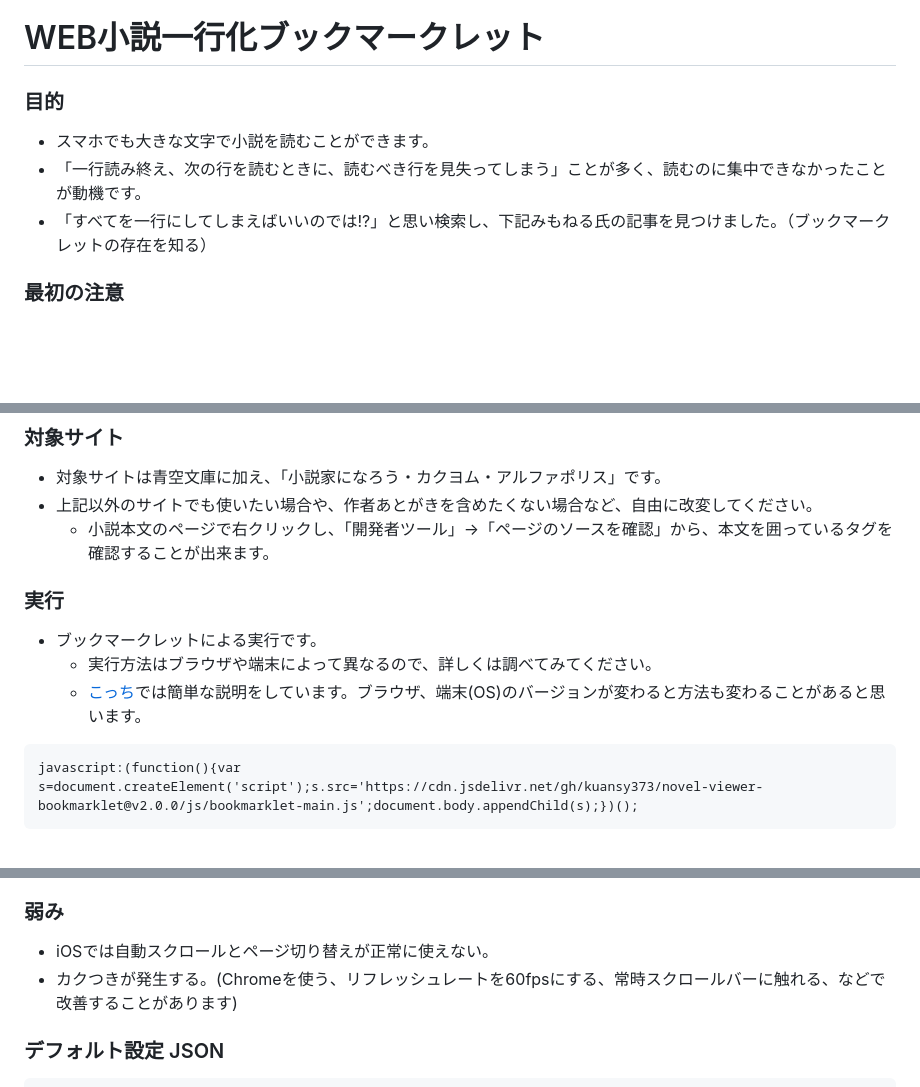
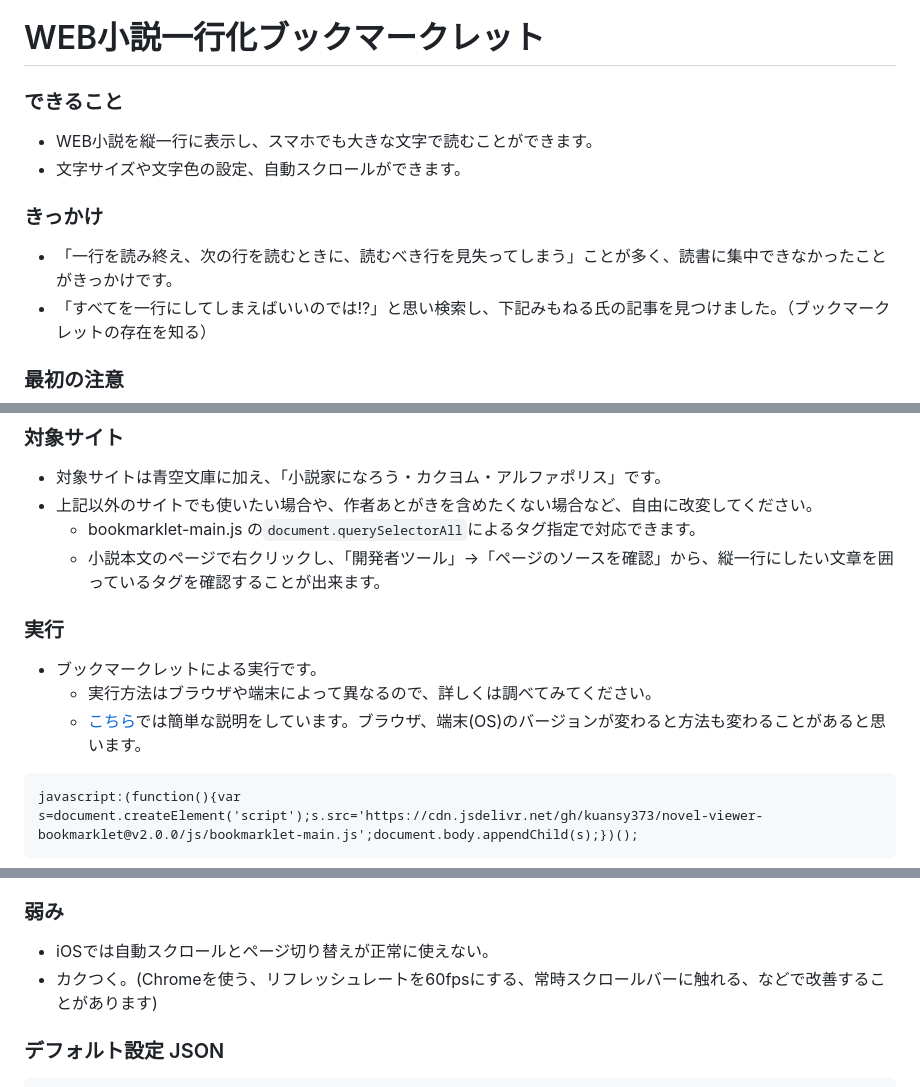
Before and after one commit to kuansy373/novel-viewer-bookmarklet, a Markdown page: README.md, 3 parts joined by grey strips. Drawn GitHub-style; blank space fills up the shorter version.

````diff
--- a/README.md
+++ b/README.md
@@ -1,8 +1,11 @@
 # WEB小説一行化ブックマークレット
 
-### 目的
-- スマホでも大きな文字で小説を読むことができます。
-- 「一行読み終え、次の行を読むときに、読むべき行を見失ってしまう」ことが多く、読むのに集中できなかったことが動機です。
+### できること
+- WEB小説を縦一行に表示し、スマホでも大きな文字で読むことができます。
+- 文字サイズや文字色の設定、自動スクロールができます。
+
+### きっかけ
+- 「一行を読み終え、次の行を読むときに、読むべき行を見失ってしまう」ことが多く、読書に集中できなかったことがきっかけです。
 - 「すべてを一行にしてしまえばいいのでは!?」と思い検索し、下記みもねる氏の記事を見つけました。（ブックマークレットの存在を知る）
 
 ### 最初の注意
@@ -18,12 +21,13 @@
 ### 対象サイト
 - 対象サイトは青空文庫に加え、｢小説家になろう・カクヨム・アルファポリス」です。
 - 上記以外のサイトでも使いたい場合や、作者あとがきを含めたくない場合など、自由に改変してください。
-  - 小説本文のページで右クリックし、「開発者ツール」→「ページのソースを確認」から、本文を囲っているタグを確認することが出来ます。
+  - bookmarklet-main.js の`document.querySelectorAll`によるタグ指定で対応できます。
+  - 小説本文のページで右クリックし、「開発者ツール」→「ページのソースを確認」から、縦一行にしたい文章を囲っているタグを確認することが出来ます。
 
 ### 実行
 - ブックマークレットによる実行です。
   - 実行方法はブラウザや端末によって異なるので、詳しくは調べてみてください。
-  - [こっち](https://kuansy373.github.io/novel-viewer-bookmarklet/)では簡単な説明をしています。ブラウザ、端末(OS)のバージョンが変わると方法も変わることがあると思います。
+  - [こちら](https://kuansy373.github.io/novel-viewer-bookmarklet/)では簡単な説明をしています。ブラウザ、端末(OS)のバージョンが変わると方法も変わることがあると思います。
 
 <pre><code>javascript:(function(){var s=document.createElement('script');s.src='https://cdn.jsdelivr.net/gh/kuansy373/novel-viewer-bookmarklet@v2.0.0/js/bookmarklet-main.js';document.body.appendChild(s);})();
 </code></pre>
@@ -49,7 +53,7 @@
 
 ### 弱み
 - iOSでは自動スクロールとページ切り替えが正常に使えない。
-- カクつきが発生する。(Chromeを使う、リフレッシュレートを60fpsにする、常時スクロールバーに触れる、などで改善することがあります)
+- カクつく。(Chromeを使う、リフレッシュレートを60fpsにする、常時スクロールバーに触れる、などで改善することがあります)
 
 ### デフォルト設定 JSON
 ```json
````
Also changed, not shown: other parts of README.md (+1 -1 lines).
